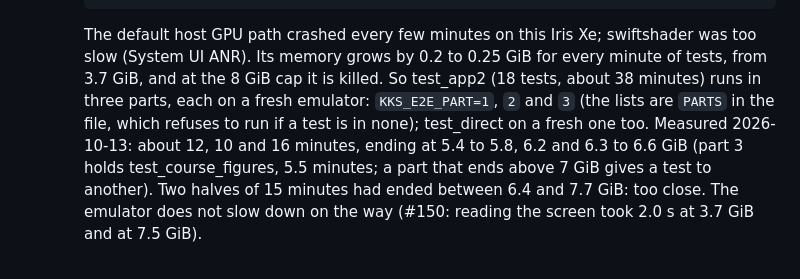
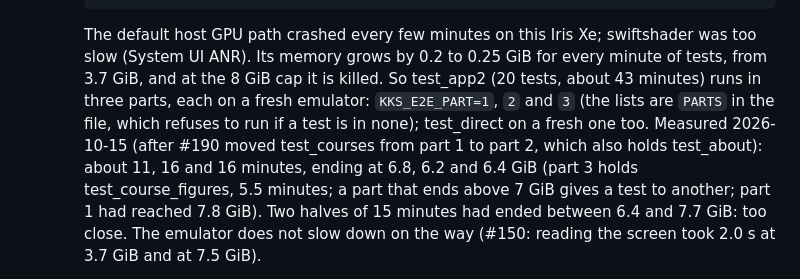
Before and after one commit to 5wHN28Dg/kks-explorer, a Markdown page: CLAUDE.md, the part around the change. Rendered like a GitHub page.

Commit message:
CLAUDE.md: the Android e2e parts as measured after #190
Fixes #190

Co-Authored-By: Claude Opus 5.5 <noreply@anthropic.com>

```diff
--- a/CLAUDE.md
+++ b/CLAUDE.md
@@ -201,10 +201,11 @@ in `CLAUDE.local.md` ("Deployment"), never in tracked files.
 
     The default host GPU path crashed every few minutes on this Iris Xe; swiftshader was too slow (System UI ANR).
     Its memory grows by 0.2 to 0.25 GiB for every minute of tests, from 3.7 GiB, and at the 8 GiB cap it is killed.
-    So test_app2 (18 tests, about 38 minutes) runs in three parts, each on a fresh emulator: `KKS_E2E_PART=1`, `2`
+    So test_app2 (20 tests, about 43 minutes) runs in three parts, each on a fresh emulator: `KKS_E2E_PART=1`, `2`
     and `3` (the lists are `PARTS` in the file, which refuses to run if a test is in none); test_direct on a fresh
-    one too. Measured 2026-10-13: about 12, 10 and 16 minutes, ending at 5.4 to 5.8, 6.2 and 6.3 to 6.6 GiB (part 3
-    holds test_course_figures, 5.5 minutes; a part that ends above 7 GiB gives a test to another). Two halves of
+    one too. Measured 2026-10-15 (after #190 moved test_courses from part 1 to part 2, which also holds test_about): about 11,
+    16 and 16 minutes, ending at 6.8, 6.2 and 6.4 GiB (part 3 holds test_course_figures, 5.5 minutes; a part that
+    ends above 7 GiB gives a test to another; part 1 had reached 7.8 GiB). Two halves of
     15 minutes had ended between 6.4 and 7.7 GiB: too close. The emulator
     does not slow down on the way (#150: reading the screen took 2.0 s at 3.7 GiB and at 7.5 GiB).
   - Every test_app2 test starts its own server and clears the app (#150), so any order and any split is a valid
```
